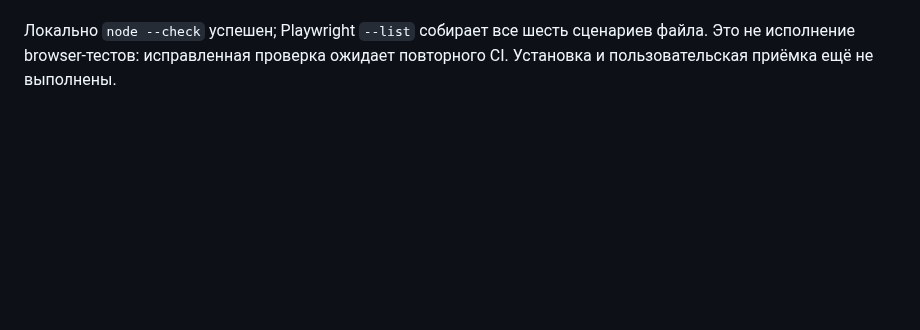
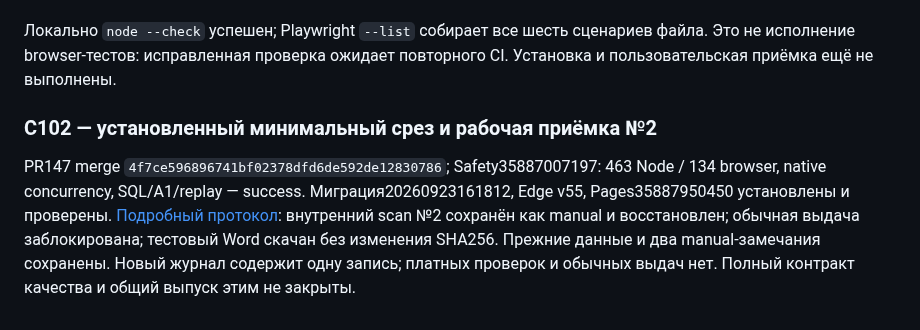
Before and after one commit to innaodincova-finpro/studkab, a Markdown page: TRACEABILITY.md, the part around the change. Drawn GitHub-style; blank space fills up the shorter version.

Commit message:
Record C102 installation and live request two verification

```diff
--- a/TRACEABILITY.md
+++ b/TRACEABILITY.md
@@ -1743,3 +1743,14 @@ scan, сброс ранее выбранного pass в manual и запрет
 Локально `node --check` успешен; Playwright `--list` собирает все шесть
 сценариев файла. Это не исполнение browser-тестов: исправленная проверка
 ожидает повторного CI. Установка и пользовательская приёмка ещё не выполнены.
+
+### C102 — установленный минимальный срез и рабочая приёмка №2
+
+PR147 merge `4f7ce596896741bf02378dfd6de592de12830786`; Safety35887007197:
+463 Node / 134 browser, native concurrency, SQL/A1/replay — success.
+Миграция20260923161812, Edge v55, Pages35887950450 установлены и проверены.
+[Подробный протокол](docs/C102_LIVE_UAT.md): внутренний scan №2 сохранён
+как manual и восстановлен; обычная выдача заблокирована; тестовый Word скачан
+без изменения SHA256. Прежние данные и два manual-замечания сохранены.
+Новый журнал содержит одну запись; платных проверок и обычных выдач нет.
+Полный контракт качества и общий выпуск этим не закрыты.
```
Also changed, not shown: QUALITY_RELEASE_PLAN.md (+10 -0 lines), docs/C102_LIVE_UAT.md (added, +68 -0 lines).
